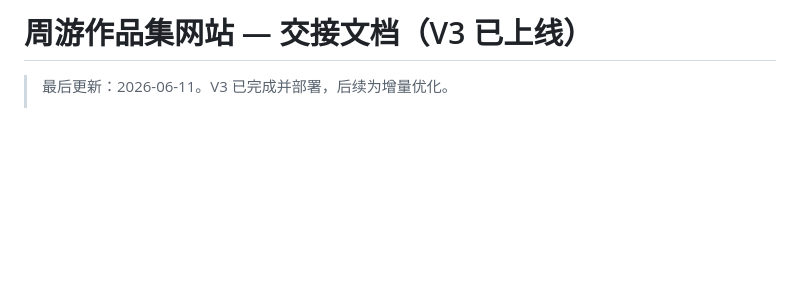
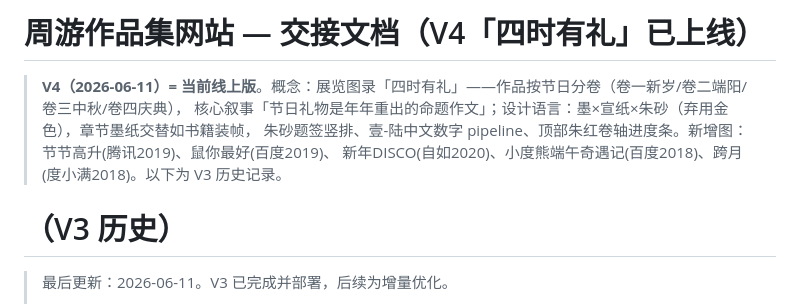
Before and after one commit to qwhe/portfolio, a Markdown page: HANDOVER.md, the part around the change. GitHub-like rendering; blank space fills up the shorter version.

Commit message:
更新交接文档至 V4

```diff
--- a/HANDOVER.md
+++ b/HANDOVER.md
@@ -1,4 +1,11 @@
-# 周游作品集网站 — 交接文档（V3 已上线）
+# 周游作品集网站 — 交接文档（V4「四时有礼」已上线）
+
+> **V4（2026-06-11）= 当前线上版**。概念：展览图录「四时有礼」——作品按节日分卷（卷一新岁/卷二端阳/卷三中秋/卷四庆典），
+> 核心叙事「节日礼物是年年重出的命题作文」；设计语言：墨×宣纸×朱砂（弃用金色），章节墨纸交替如书籍装帧，
+> 朱砂题签竖排、壹-陆中文数字 pipeline、顶部朱红卷轴进度条。新增图：节节高升(腾讯2019)、鼠你最好(百度2019)、
+> 新年DISCO(自如2020)、小度熊端午奇遇记(百度2018)、跨月(度小满2018)。以下为 V3 历史记录。
+
+# （V3 历史）
 
 > 最后更新：2026-06-11。V3 已完成并部署，后续为增量优化。
 >
```
